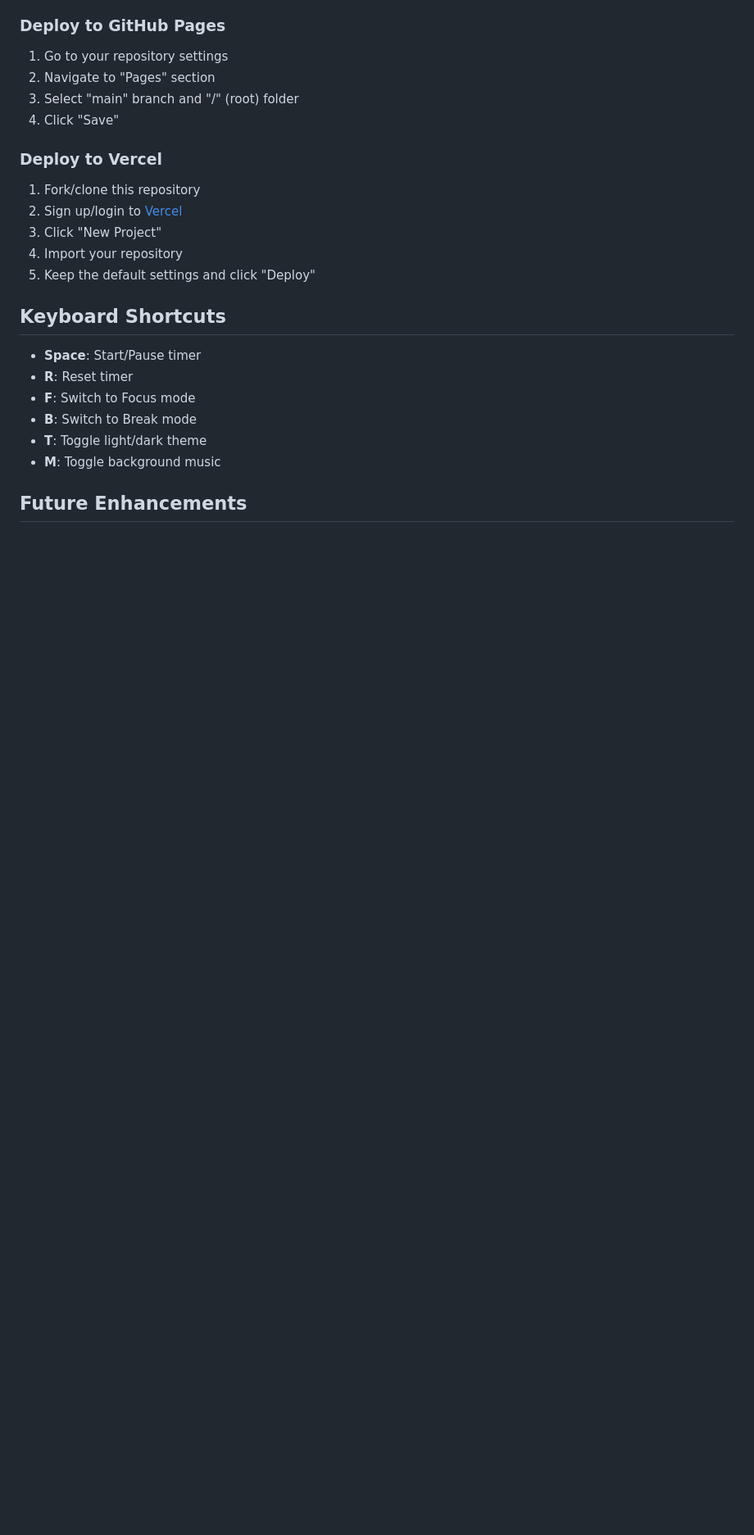
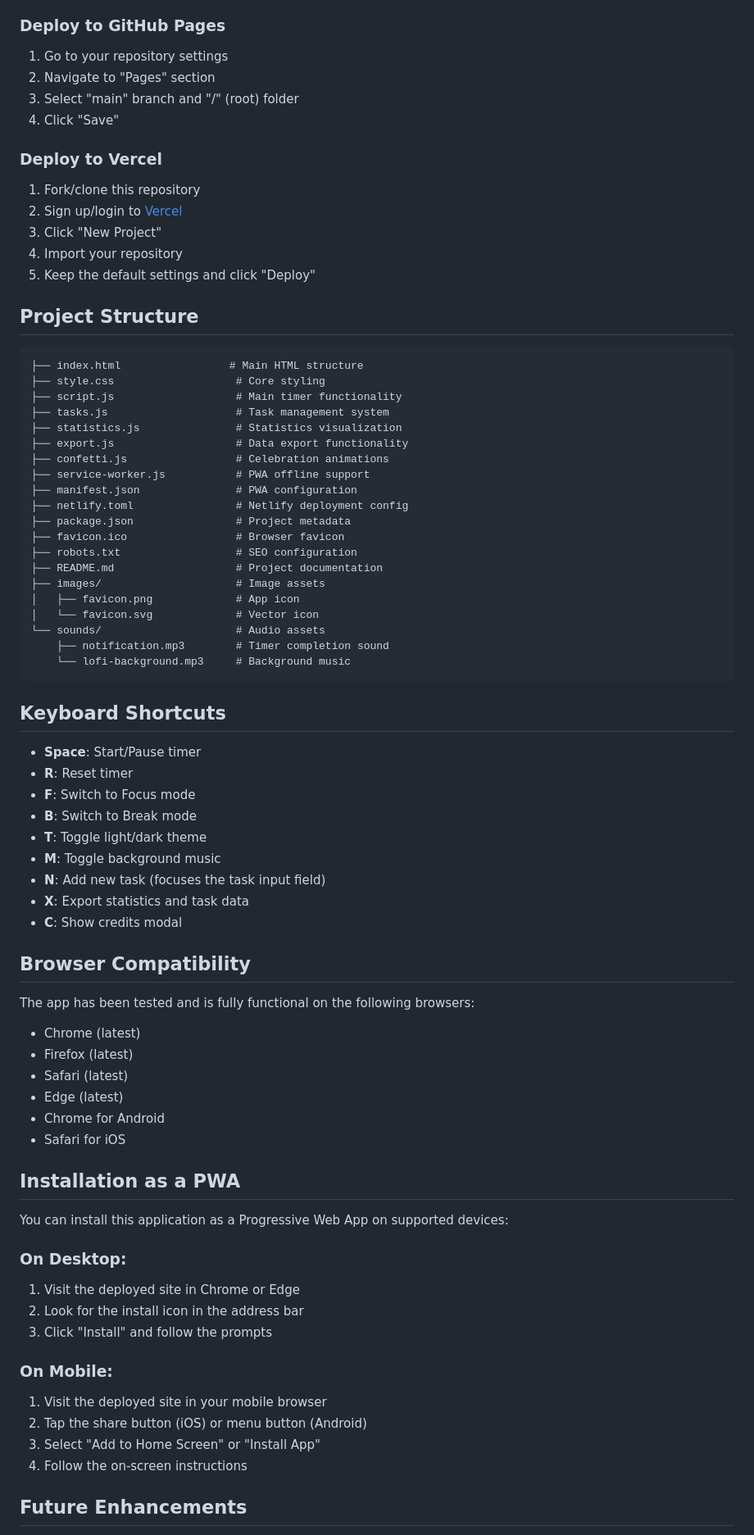
Before and after one commit to tejas-jadhav-cse/Pomodoro-Timer-web-ap, a Markdown page: README.md, the part around the change printed below. Shown: that part at 82% size. GitHub-like rendering; blank space fills up the shorter version.

````diff
--- a/README.md
+++ b/README.md
@@ -72,6 +128,31 @@ The app can be deployed on any static web hosting service. Ready-to-use configur
 4. Import your repository
 5. Keep the default settings and click "Deploy"
 
+## Project Structure
+
+```
+├── index.html                 # Main HTML structure
+├── style.css                   # Core styling
+├── script.js                   # Main timer functionality
+├── tasks.js                    # Task management system
+├── statistics.js               # Statistics visualization
+├── export.js                   # Data export functionality
+├── confetti.js                 # Celebration animations
+├── service-worker.js           # PWA offline support
+├── manifest.json               # PWA configuration
+├── netlify.toml                # Netlify deployment config
+├── package.json                # Project metadata
+├── favicon.ico                 # Browser favicon
+├── robots.txt                  # SEO configuration
+├── README.md                   # Project documentation
+├── images/                     # Image assets
+│   ├── favicon.png             # App icon
+│   └── favicon.svg             # Vector icon
+└── sounds/                     # Audio assets
+    ├── notification.mp3        # Timer completion sound
+    └── lofi-background.mp3     # Background music
+```
+
 ## Keyboard Shortcuts
 
 - **Space**: Start/Pause timer
@@ -80,6 +161,35 @@ The app can be deployed on any static web hosting service. Ready-to-use configur
 - **B**: Switch to Break mode
 - **T**: Toggle light/dark theme
 - **M**: Toggle background music
+- **N**: Add new task (focuses the task input field)
+- **X**: Export statistics and task data
+- **C**: Show credits modal
+
+## Browser Compatibility
+
+The app has been tested and is fully functional on the following browsers:
+
+- Chrome (latest)
+- Firefox (latest)
+- Safari (latest)
+- Edge (latest)
+- Chrome for Android
+- Safari for iOS
+
+## Installation as a PWA
+
+You can install this application as a Progressive Web App on supported devices:
+
+### On Desktop:
+1. Visit the deployed site in Chrome or Edge
+2. Look for the install icon in the address bar
+3. Click "Install" and follow the prompts
+
+### On Mobile:
+1. Visit the deployed site in your mobile browser
+2. Tap the share button (iOS) or menu button (Android)
+3. Select "Add to Home Screen" or "Install App"
+4. Follow the on-screen instructions
 
 ## Future Enhancements
 
````
Also changed, not shown: other parts of README.md (+91 -15 lines).
